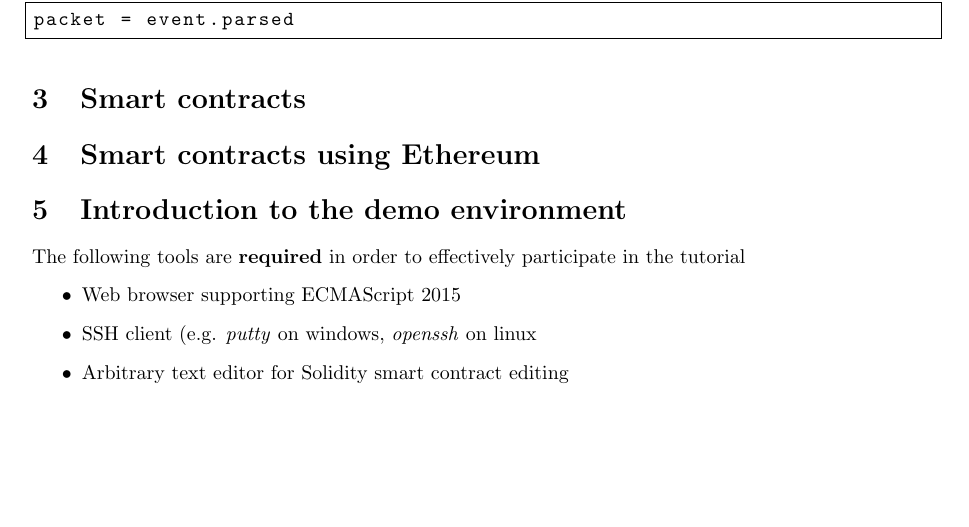
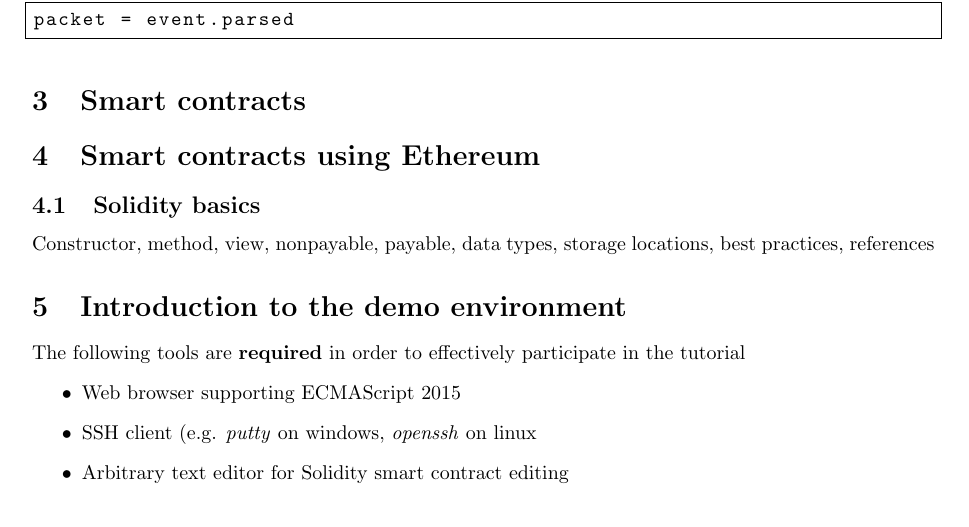
Before and after one commit to fecjanky/iot_sc_tutorial_syllabus, a LaTeX document (syllabus.tex): part of page 1 of 5, cut so that both start at the same text, the shorter picture padded with empty space. Compiled offline with pdfLaTeX.

Commit message:
Updates from Overleaf

```diff
--- a/syllabus.tex
+++ b/syllabus.tex
@@ -69,6 +69,9 @@
 
 \section{Smart contracts using Ethereum}
 
+\subsection{Solidity basics}
+
+Constructor, method, view, nonpayable, payable, data types, storage locations, best practices, references
 
 \section{Introduction to the demo environment}
 
```
Also changed, not shown: syllabus.tex (2 more changed lines).
